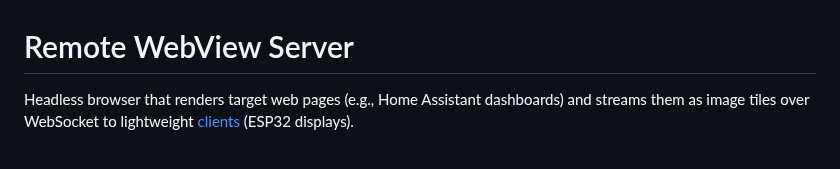
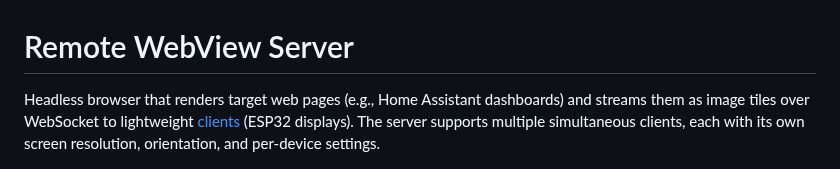
Before and after one commit to minhquanghp86/DarboardOS-Server, a Markdown page: README.md, the part around the change. GitHub-like rendering.

Commit message:
Enhance README with multi-client support details

```diff
--- a/README.md
+++ b/README.md
@@ -1,6 +1,6 @@
 # Remote WebView Server
 
-Headless browser that renders target web pages (e.g., Home Assistant dashboards) and streams them as image tiles over WebSocket to lightweight [clients](https://github.com/strange-v/RemoteWebViewClient) (ESP32 displays).
+Headless browser that renders target web pages (e.g., Home Assistant dashboards) and streams them as image tiles over WebSocket to lightweight [clients](https://github.com/strange-v/RemoteWebViewClient) (ESP32 displays). The server supports multiple simultaneous clients, each with its own screen resolution, orientation, and per-device settings.
 
 ![Remote WebView](/images/tiled_preview.png)
 
```
